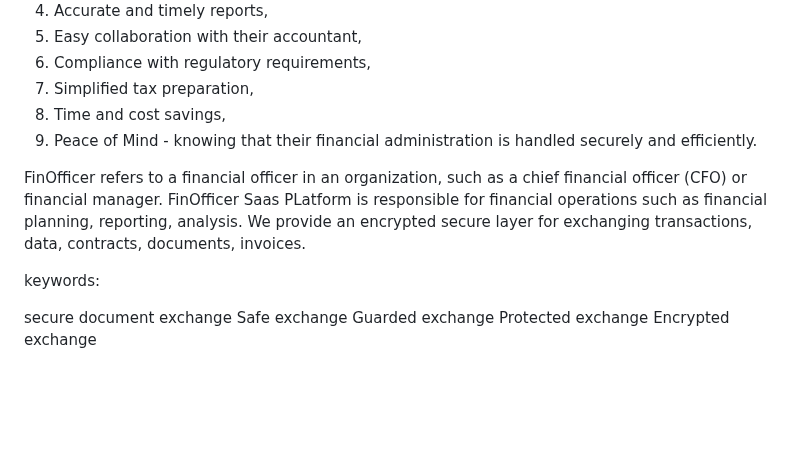
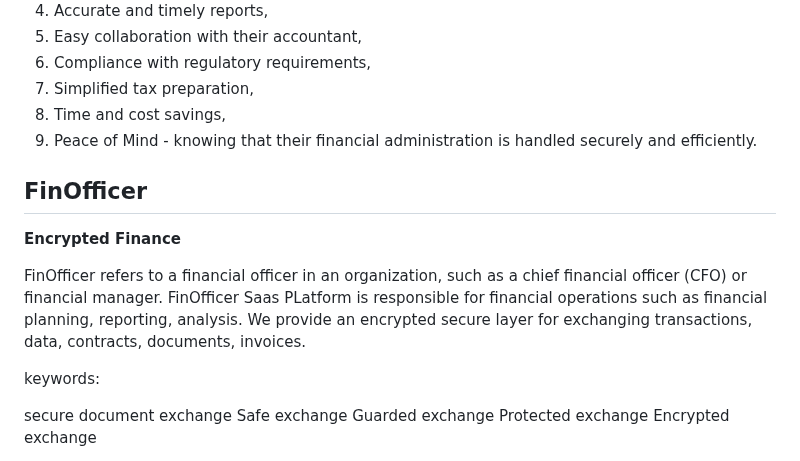
Before and after one commit to fin-officer/www, a Markdown page: README.md, the part around the change. GitHub-like rendering; blank space fills up the shorter version.

```diff
--- a/README.md
+++ b/README.md
@@ -27,9 +27,14 @@ Customers who run daily businesses and are too busy to handle accounting tasks l
 9. Peace of Mind - knowing that their financial administration is handled securely and efficiently.
 
 
+## FinOfficer
+**Encrypted Finance**
+
+
 FinOfficer refers to a financial officer in an organization, such as a chief financial officer (CFO) or financial manager.
 FinOfficer Saas PLatform is responsible for financial operations such as financial planning, reporting, analysis.
 We provide an encrypted secure layer for exchanging transactions, data, contracts, documents, invoices.
+
 
 
 keywords:
```
